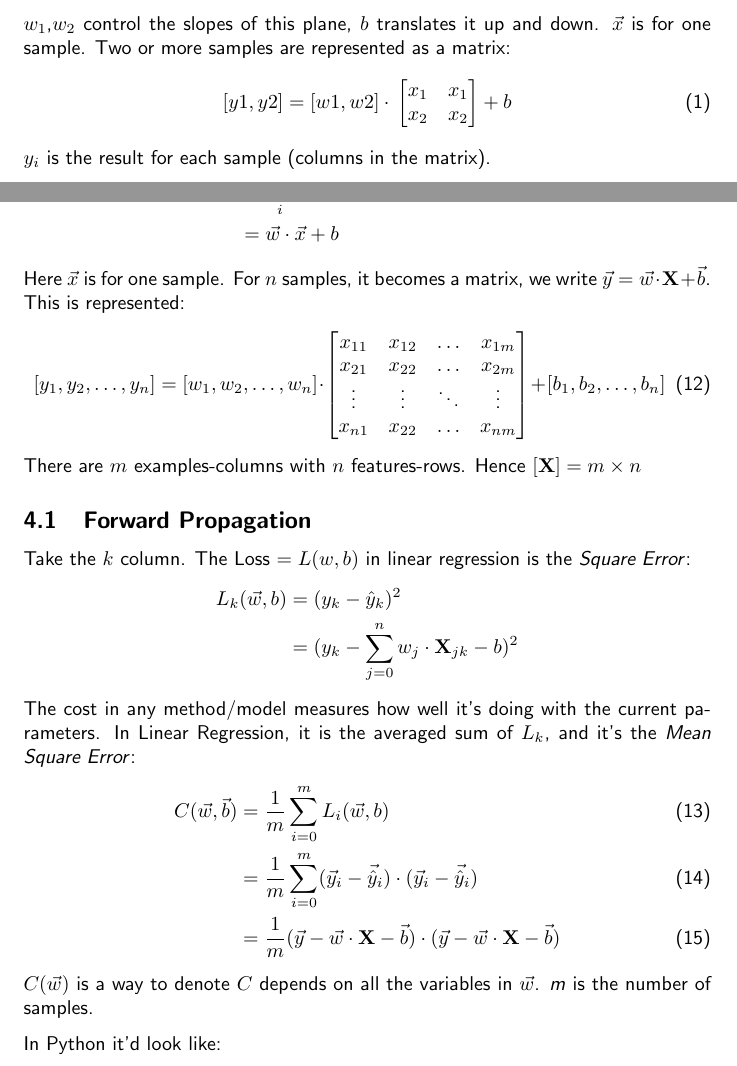
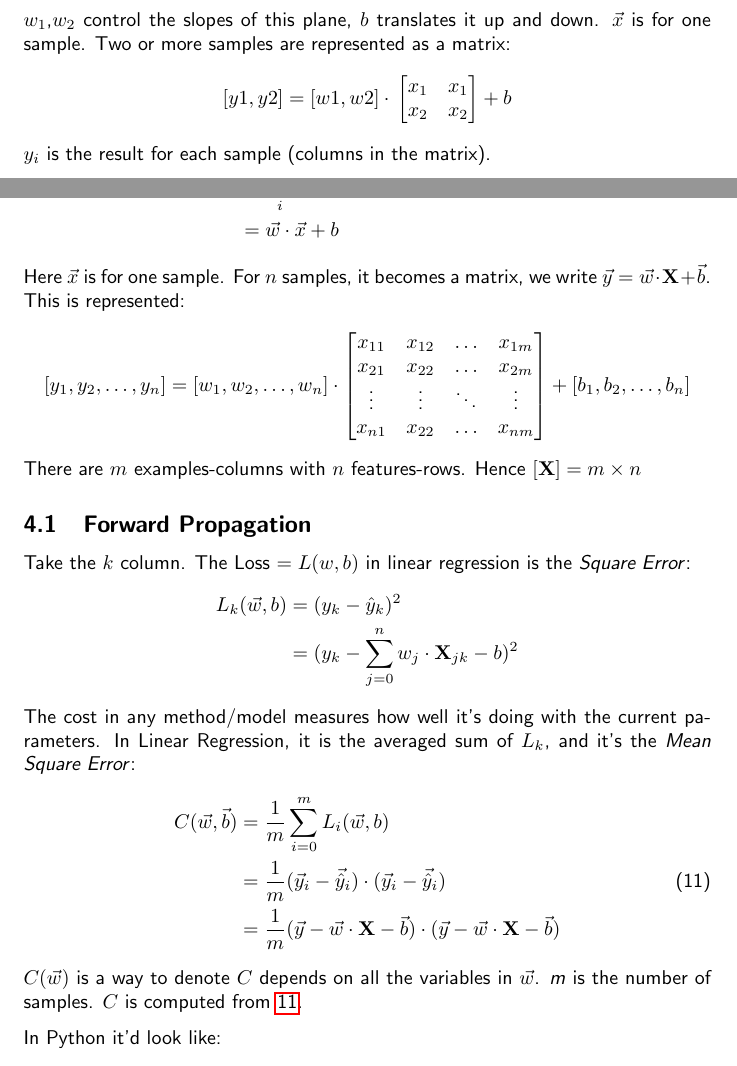
Before and after one commit to santimirandarp/mlconcepts, a LaTeX document (docs/ML.tex, which reads docs/parts/linear.tex): two parts of pages 6 and 9 of 13, joined at a grey line, cut so that both start at the same text. Compiled offline with pdfLaTeX.

Commit message:
fixed a few bugs

```diff
--- a/docs/parts/linear.tex
+++ b/docs/parts/linear.tex
@@ -5,7 +5,7 @@ A linear regression model for 2 features:
    &= \vec{w}\cdot\vec{x} + b
 \end{align*}
 $w_1$,$w_2$ control the slopes of this plane, $b$ translates it up and down. $\vec{x}$ is for one sample. Two or more samples are represented as a matrix:
-\begin{align}
+\begin{align*}
 [y1, y2] =
   [w1, w2]\cdot{}
   \begin{bmatrix}
@@ -125,7 +125,7 @@ In linear regression, the model is:
    &= \vec{w}\cdot\vec{x} + b
 \end{align*}
 Here $\vec{x}$ is for one sample. For $n$ samples, it becomes a matrix, we write $\vec{y} = \vec{w}\cdot\mathbf{X} + \vec{b}$. This is represented:
-\begin{equation}
+\begin{equation*}
   [y_1, y_2, \ldots, y_n] =
   [w_1, w_2, \ldots, w_n] \cdot
   \begin{bmatrix}
@@ -146,11 +146,11 @@ Take the $k$ column. The Loss $= L(w,b)$ in linear regression is the \textit{Squ
 \end{align*}
 The cost in any method/model measures how well it's doing with the current parameters. In Linear Regression, it is the averaged sum of $L_k$, and it's the \textit{Mean Square Error}:
 \begin{align}
-  C(\vec{w}, \vec{b}) &= \frac{1}{m}\sum_{i=0}^m L_i(\vec{w}, b)\\
-  &=\frac{1}{m}\sum_{i=0}^m (\vec{y}_i - \vec{\hat{y}}_i)\cdot{}(\vec{y}_i - \vec{\hat{y}}_i)\\
-  &= \frac{1}{m} (\vec{y} - \vec{w}\cdot{}\mathbf{X} - \vec{b})\cdot{}(\vec{y} - \vec{w}\cdot{}\mathbf{X} - \vec{b})
+  C(\vec{w}, \vec{b}) &= \frac{1}{m}\sum_{i=0}^m L_i(\vec{w}, b)\nonumber\\
+  &=\frac{1}{m}(\vec{y}_i - \vec{\hat{y}}_i)\cdot{}(\vec{y}_i - \vec{\hat{y}}_i)\label{eq:cmulti}\\
+  &= \frac{1}{m} (\vec{y} - \vec{w}\cdot{}\mathbf{X} - \vec{b})\cdot{}(\vec{y} - \vec{w}\cdot{}\mathbf{X} - \vec{b}) \nonumber
 \end{align}
-$C(\vec{w})$ is a way to denote $C$ depends on all the variables in $\vec{w}$. \textit{m} is the number of samples.
+$C(\vec{w})$ is a way to denote $C$ depends on all the variables in $\vec{w}$. \textit{m} is the number of samples. $C$ is computed from \ref{eq:cmulti}.
 
 In Python it'd look like:
 \begin{center}
```
Also changed, not shown: docs/ML.pdf, docs/parts/linear.tex (10 more changed lines), 4 other files.
